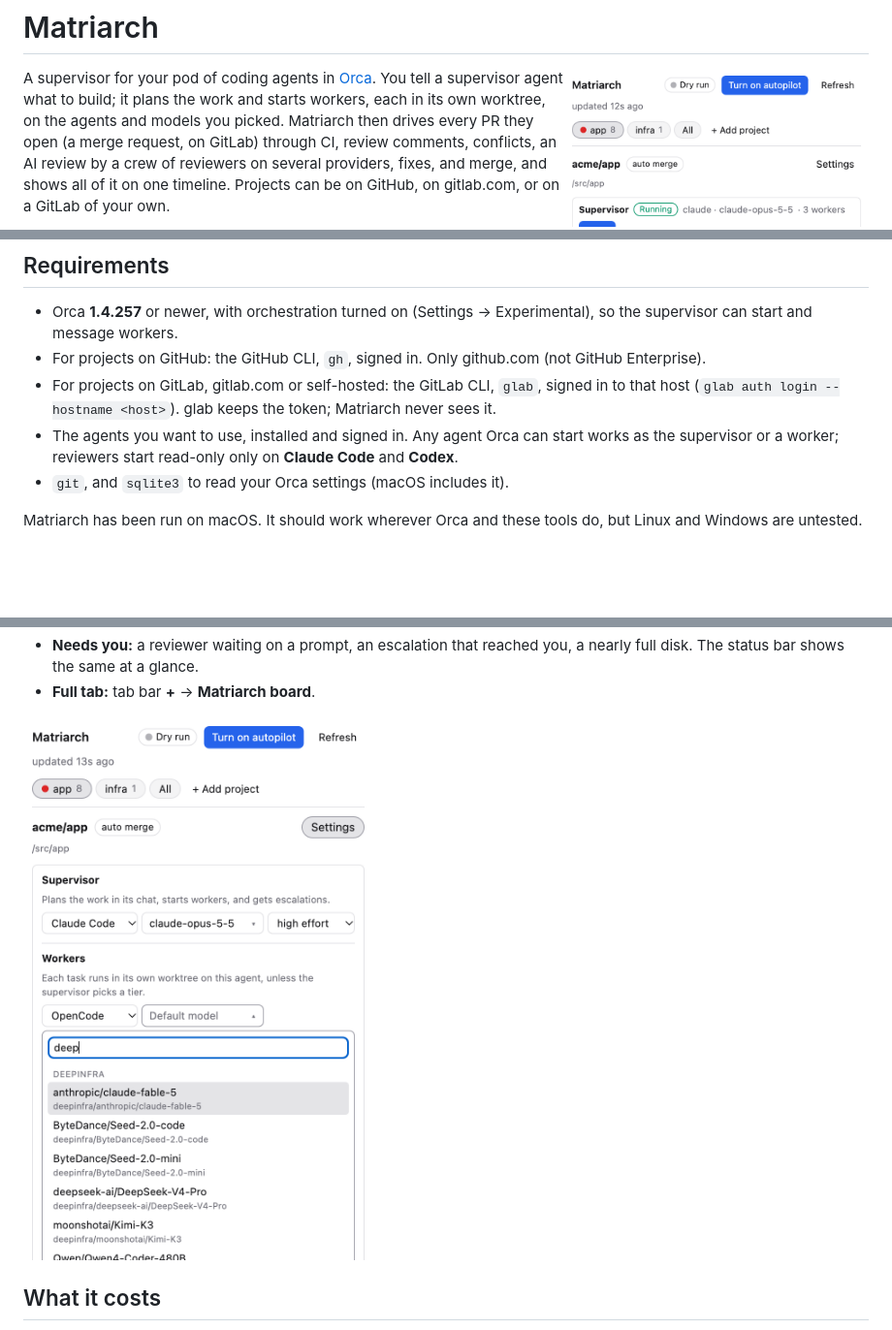
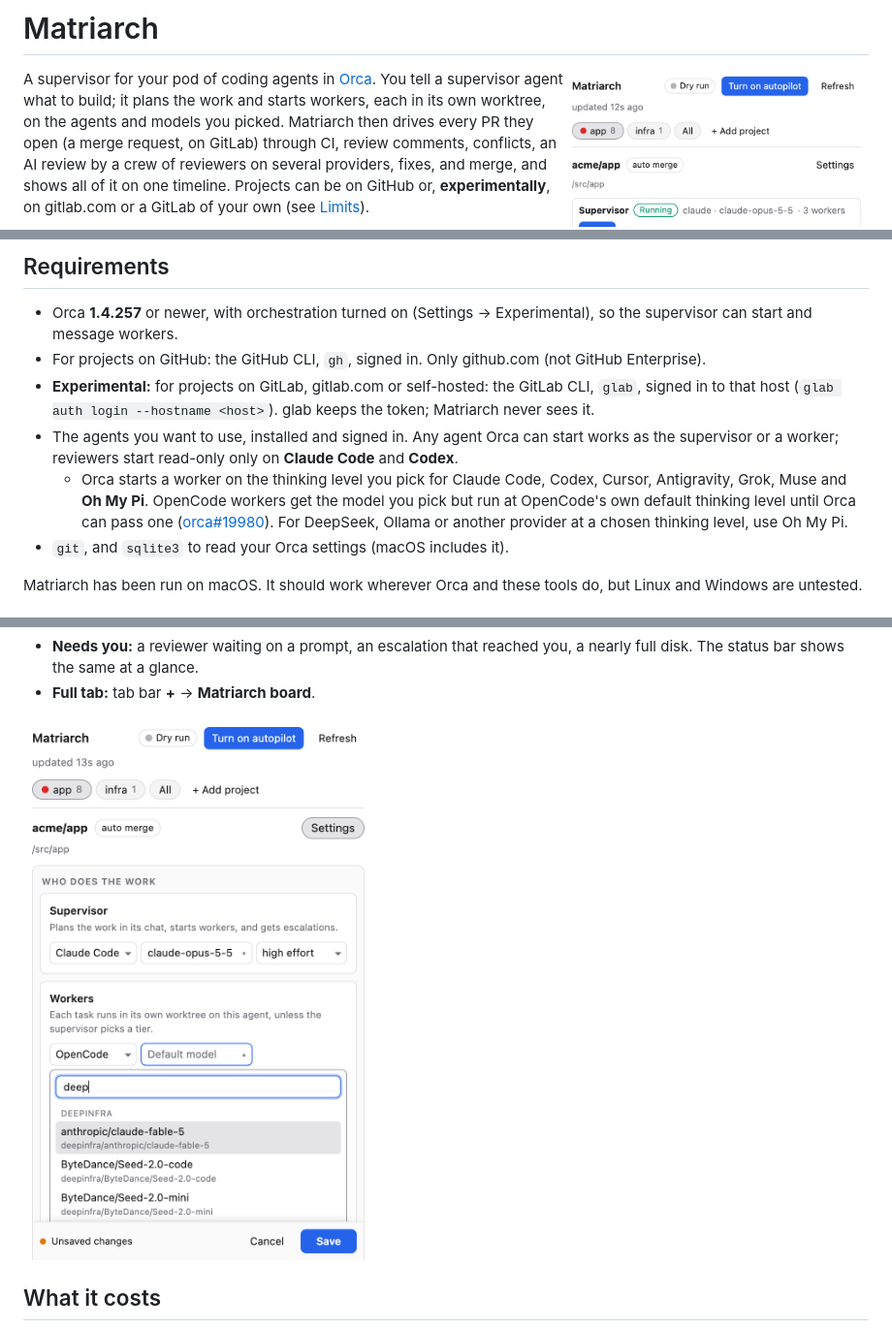
Before and after one commit to VerifiedOrganic/orca-matriarch, a Markdown page: README.md, 3 parts joined by grey strips. Shown at 97% size. Rendered like a GitHub page; pictures changed too: docs/picker.png; blank space fills up the shorter version.

```diff
--- a/README.md
+++ b/README.md
@@ -6,8 +6,8 @@ A supervisor for your pod of coding agents in [Orca](https://www.onorca.dev). Yo
 supervisor agent what to build; it plans the work and starts workers, each in its own worktree,
 on the agents and models you picked. Matriarch then drives every PR they open (a merge request,
 on GitLab) through CI, review comments, conflicts, an AI review by a crew of reviewers on several
-providers, fixes, and merge, and shows all of it on one timeline. Projects can be on GitHub, on
-gitlab.com, or on a GitLab of your own.
+providers, fixes, and merge, and shows all of it on one timeline. Projects can be on GitHub or,
+**experimentally**, on gitlab.com or a GitLab of your own (see [Limits](#limits)).
 
 It starts in **dry run**: it watches and shows what it would do until you turn on autopilot.
 
@@ -37,10 +37,15 @@ permission prompt for you: those show as **Needs you**.
 - Orca **1.4.257** or newer, with orchestration turned on (Settings → Experimental), so the
   supervisor can start and message workers.
 - For projects on GitHub: the GitHub CLI, `gh`, signed in. Only github.com (not GitHub Enterprise).
-- For projects on GitLab, gitlab.com or self-hosted: the GitLab CLI, `glab`, signed in to that
+- **Experimental:** for projects on GitLab, gitlab.com or self-hosted: the GitLab CLI, `glab`, signed in to that
   host (`glab auth login --hostname <host>`). glab keeps the token; Matriarch never sees it.
 - The agents you want to use, installed and signed in. Any agent Orca can start works as the
   supervisor or a worker; reviewers start read-only only on **Claude Code** and **Codex**.
+  - Orca starts a worker on the thinking level you pick for Claude Code, Codex, Cursor,
+    Antigravity, Grok, Muse and **Oh My Pi**. OpenCode workers get the model you pick but run at
+    OpenCode's own default thinking level until Orca can pass one
+    ([orca#19980](https://github.com/stablyai/orca/issues/19980)). For DeepSeek, Ollama or another
+    provider at a chosen thinking level, use Oh My Pi.
 - `git`, and `sqlite3` to read your Orca settings (macOS includes it).
 
 Matriarch has been run on macOS. It should work wherever Orca and these tools do, but Linux and
```
Also changed, not shown: other parts of README.md (+1 -1 lines), CHANGELOG.md (+18 -14 lines), assets/screenshot-3.png, docs/settings.png.
